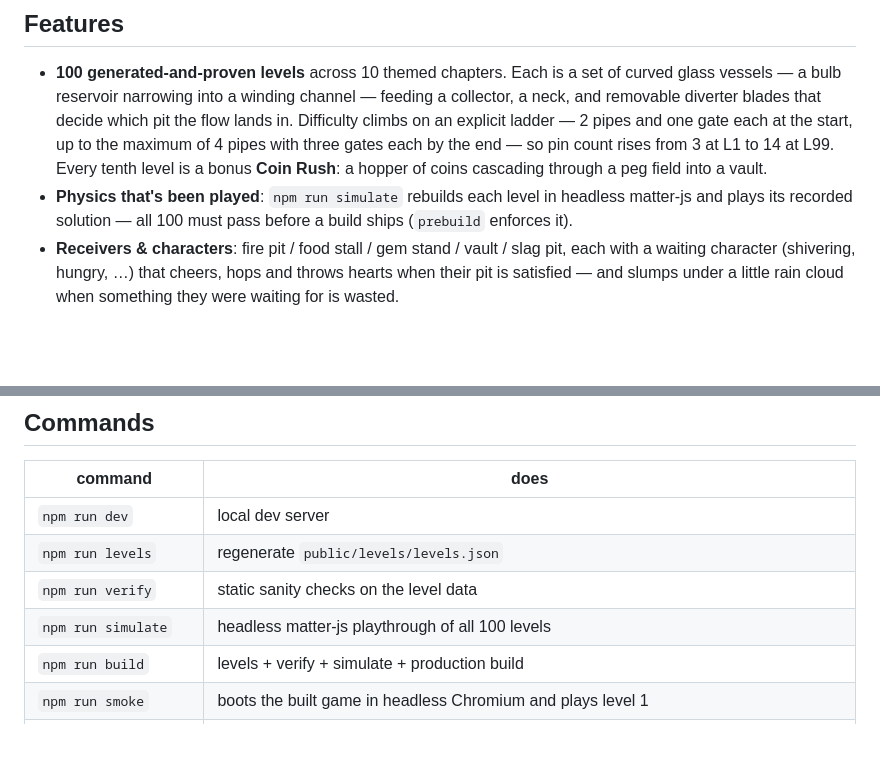
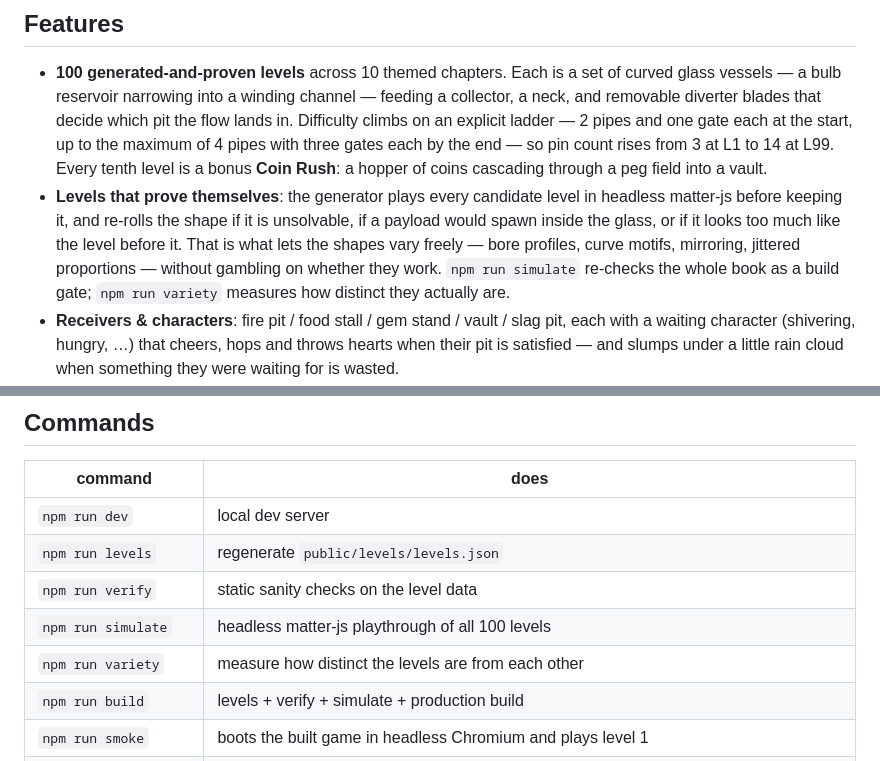
Before and after one commit to faaz0saleem/pipe-slide, a Markdown page: README.md, 2 parts joined by grey strips. Rendered like a GitHub page; blank space fills up the shorter version.

Commit message:
Document the variety tooling
Co-Authored-By: Claude Opus 5 <noreply@anthropic.com>
Claude-Session: https://claude.ai/code/session_01LUcKMUEE1bYwmoS9pDjkYo

```diff
--- a/README.md
+++ b/README.md
@@ -14,9 +14,13 @@ pipes into the pits that want them — and never into the ones that don't.
   each by the end — so pin count rises from 3 at L1 to 14 at L99.
   Every tenth level is a bonus **Coin Rush**: a hopper of coins cascading
   through a peg field into a vault.
-- **Physics that's been played**: `npm run simulate` rebuilds each level in
-  headless matter-js and plays its recorded solution — all 100 must pass
-  before a build ships (`prebuild` enforces it).
+- **Levels that prove themselves**: the generator plays every candidate level
+  in headless matter-js before keeping it, and re-rolls the shape if it is
+  unsolvable, if a payload would spawn inside the glass, or if it looks too
+  much like the level before it. That is what lets the shapes vary freely —
+  bore profiles, curve motifs, mirroring, jittered proportions — without
+  gambling on whether they work. `npm run simulate` re-checks the whole book
+  as a build gate; `npm run variety` measures how distinct they actually are.
 - **Receivers & characters**: fire pit / food stall / gem stand / vault / slag
   pit, each with a waiting character (shivering, hungry, …) that cheers, hops
   and throws hearts when their pit is satisfied — and slumps under a little
@@ -44,6 +48,7 @@ pipes into the pits that want them — and never into the ones that don't.
 | `npm run levels`   | regenerate `public/levels/levels.json` |
 | `npm run verify`   | static sanity checks on the level data |
 | `npm run simulate` | headless matter-js playthrough of all 100 levels |
+| `npm run variety`  | measure how distinct the levels are from each other |
 | `npm run build`    | levels + verify + simulate + production build |
 | `npm run smoke`    | boots the built game in headless Chromium and plays level 1 |
 | `node tools/shots.mjs` | capture PNGs of the menu, some levels, the map and the shop |
```
